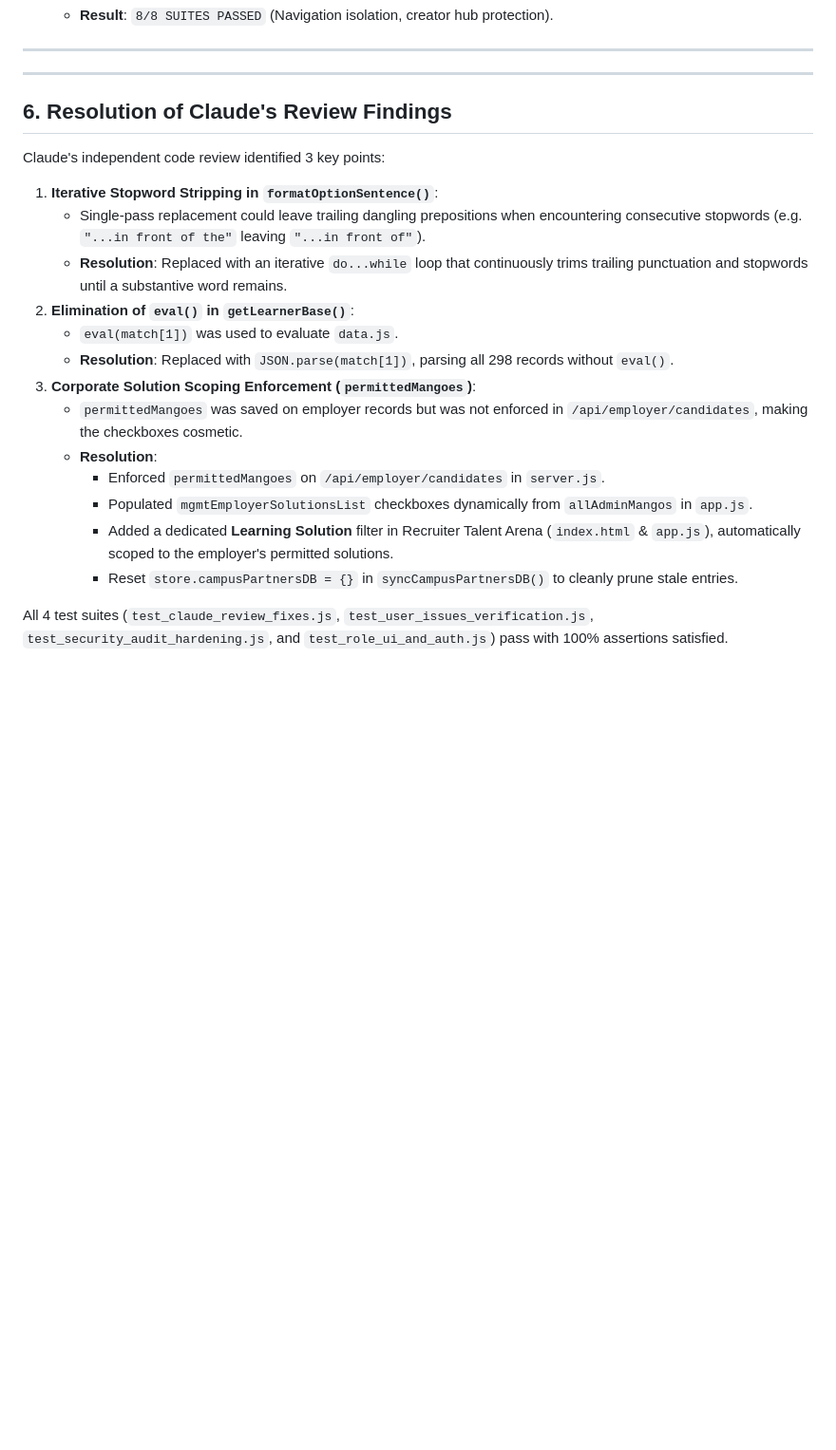
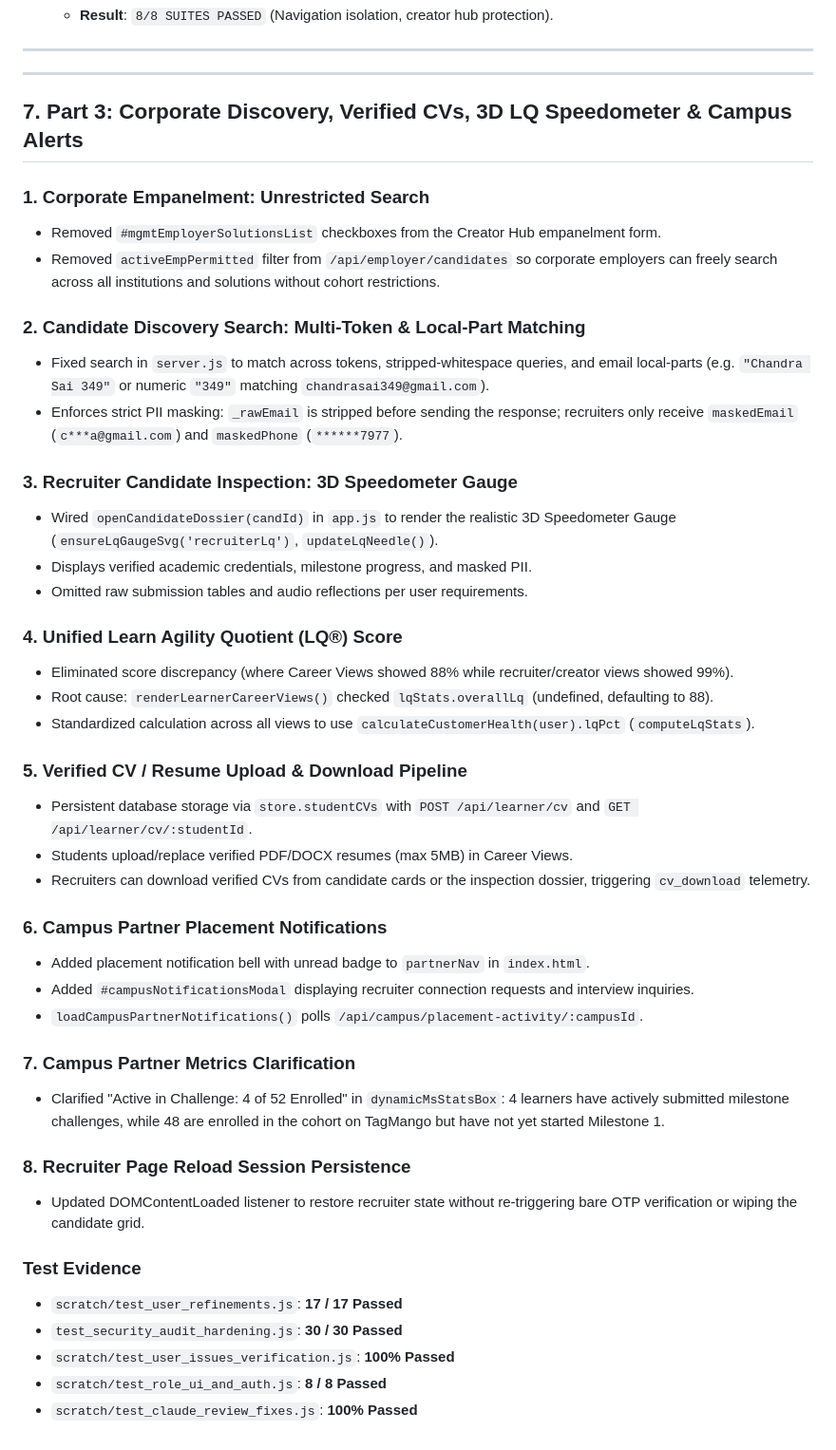
Before and after one commit to cmplibe-sai/gamification, a Markdown page: claude_review_handoff.md, the part around the change. Shown at 95% size. Rendered like a GitHub page; blank space fills up the shorter version.

Commit message:
docs: update claude review handoff with Part 3 corporate discovery, CV pipeline, and 3D gauge updates

```diff
--- a/claude_review_handoff.md
+++ b/claude_review_handoff.md
@@ -109,21 +109,45 @@ Three automated test suites confirm all fixes without regressions:
 
 ---
 
-## 6. Resolution of Claude's Review Findings
+## 7. Part 3: Corporate Discovery, Verified CVs, 3D LQ Speedometer & Campus Alerts
 
-Claude's independent code review identified 3 key points:
-1. **Iterative Stopword Stripping in `formatOptionSentence()`**:
-   - Single-pass replacement could leave trailing dangling prepositions when encountering consecutive stopwords (e.g. `"...in front of the"` leaving `"...in front of"`).
-   - **Resolution**: Replaced with an iterative `do...while` loop that continuously trims trailing punctuation and stopwords until a substantive word remains.
-2. **Elimination of `eval()` in `getLearnerBase()`**:
-   - `eval(match[1])` was used to evaluate `data.js`.
-   - **Resolution**: Replaced with `JSON.parse(match[1])`, parsing all 298 records without `eval()`.
-3. **Corporate Solution Scoping Enforcement (`permittedMangoes`)**:
-   - `permittedMangoes` was saved on employer records but was not enforced in `/api/employer/candidates`, making the checkboxes cosmetic.
-   - **Resolution**:
-     - Enforced `permittedMangoes` on `/api/employer/candidates` in `server.js`.
-     - Populated `mgmtEmployerSolutionsList` checkboxes dynamically from `allAdminMangos` in `app.js`.
-     - Added a dedicated **Learning Solution** filter in Recruiter Talent Arena (`index.html` & `app.js`), automatically scoped to the employer's permitted solutions.
-     - Reset `store.campusPartnersDB = {}` in `syncCampusPartnersDB()` to cleanly prune stale entries.
+### 1. Corporate Empanelment: Unrestricted Search
+- Removed `#mgmtEmployerSolutionsList` checkboxes from the Creator Hub empanelment form.
+- Removed `activeEmpPermitted` filter from `/api/employer/candidates` so corporate employers can freely search across all institutions and solutions without cohort restrictions.
 
-All 4 test suites (`test_claude_review_fixes.js`, `test_user_issues_verification.js`, `test_security_audit_hardening.js`, and `test_role_ui_and_auth.js`) pass with 100% assertions satisfied.
+### 2. Candidate Discovery Search: Multi-Token & Local-Part Matching
+- Fixed search in `server.js` to match across tokens, stripped-whitespace queries, and email local-parts (e.g. `"Chandra Sai 349"` or numeric `"349"` matching `chandrasai349@gmail.com`).
+- Enforces strict PII masking: `_rawEmail` is stripped before sending the response; recruiters only receive `maskedEmail` (`c***a@gmail.com`) and `maskedPhone` (`******7977`).
+
+### 3. Recruiter Candidate Inspection: 3D Speedometer Gauge
+- Wired `openCandidateDossier(candId)` in `app.js` to render the realistic 3D Speedometer Gauge (`ensureLqGaugeSvg('recruiterLq')`, `updateLqNeedle()`).
+- Displays verified academic credentials, milestone progress, and masked PII.
+- Omitted raw submission tables and audio reflections per user requirements.
+
+### 4. Unified Learn Agility Quotient (LQ®) Score
+- Eliminated score discrepancy (where Career Views showed 88% while recruiter/creator views showed 99%).
+- Root cause: `renderLearnerCareerViews()` checked `lqStats.overallLq` (undefined, defaulting to 88).
+- Standardized calculation across all views to use `calculateCustomerHealth(user).lqPct` (`computeLqStats`).
+
+### 5. Verified CV / Resume Upload & Download Pipeline
+- Persistent database storage via `store.studentCVs` with `POST /api/learner/cv` and `GET /api/learner/cv/:studentId`.
+- Students upload/replace verified PDF/DOCX resumes (max 5MB) in Career Views.
+- Recruiters can download verified CVs from candidate cards or the inspection dossier, triggering `cv_download` telemetry.
+
+### 6. Campus Partner Placement Notifications
+- Added placement notification bell with unread badge to `partnerNav` in `index.html`.
+- Added `#campusNotificationsModal` displaying recruiter connection requests and interview inquiries.
+- `loadCampusPartnerNotifications()` polls `/api/campus/placement-activity/:campusId`.
+
+### 7. Campus Partner Metrics Clarification
+- Clarified "Active in Challenge: 4 of 52 Enrolled" in `dynamicMsStatsBox`: 4 learners have actively submitted milestone challenges, while 48 are enrolled in the cohort on TagMango but have not yet started Milestone 1.
+
+### 8. Recruiter Page Reload Session Persistence
+- Updated DOMContentLoaded listener to restore recruiter state without re-triggering bare OTP verification or wiping the candidate grid.
+
+### Test Evidence
+- `scratch/test_user_refinements.js`: **17 / 17 Passed**
+- `test_security_audit_hardening.js`: **30 / 30 Passed**
+- `scratch/test_user_issues_verification.js`: **100% Passed**
+- `scratch/test_role_ui_and_auth.js`: **8 / 8 Passed**
+- `scratch/test_claude_review_fixes.js`: **100% Passed**
```
